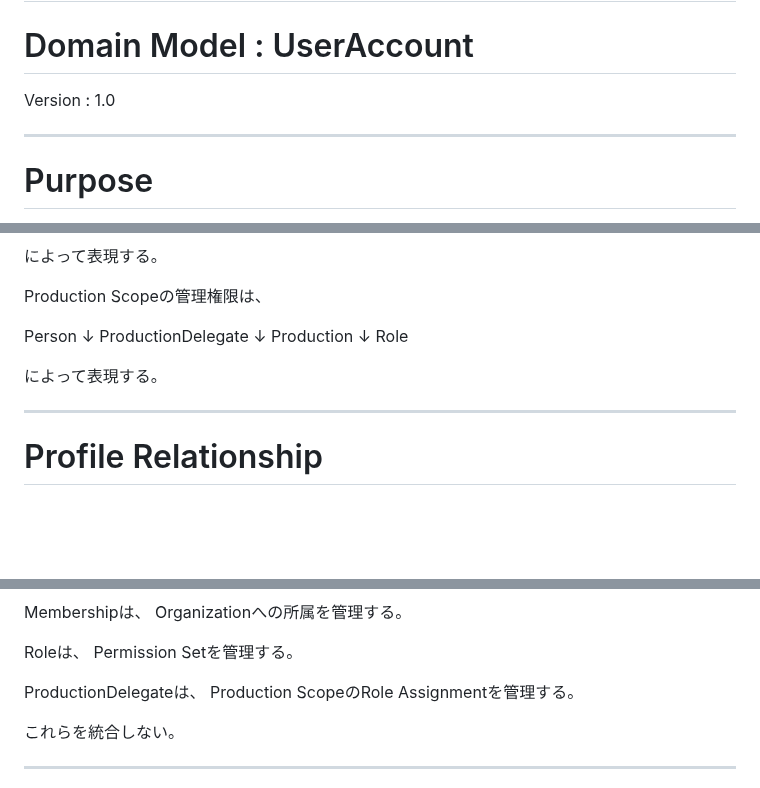
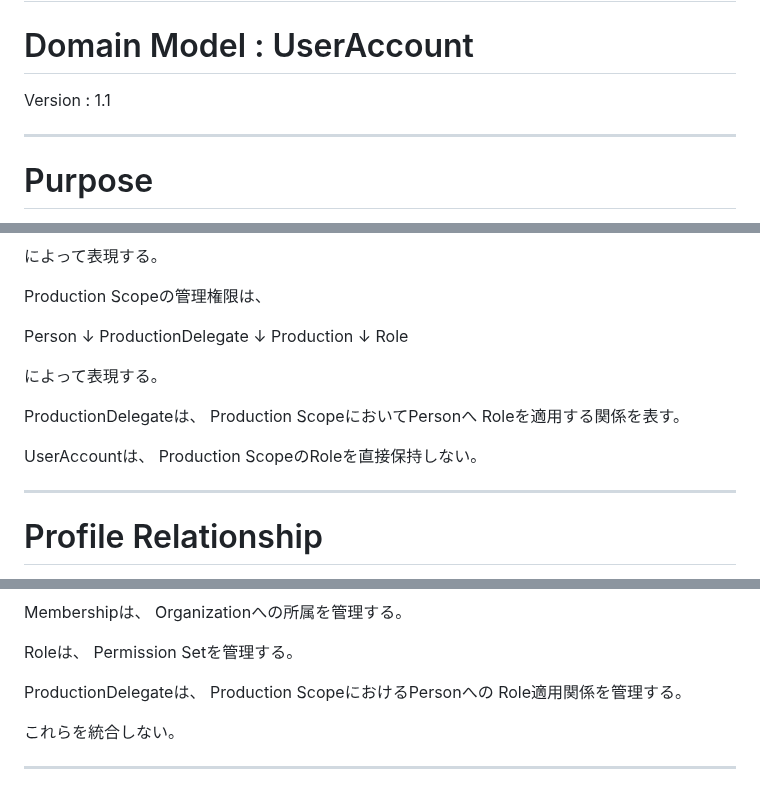
Before and after one commit to nisehatakiti/StageArt, a Markdown page: docs/04-DomainModel/UserAccount.md, 3 parts joined by grey strips. Rendered like a GitHub page; blank space fills up the shorter version.

Commit message:
UserAccount.md を更新

```diff
--- a/docs/04-DomainModel/UserAccount.md
+++ b/docs/04-DomainModel/UserAccount.md
@@ -2,7 +2,7 @@
 
 # Domain Model : UserAccount
 
-Version : 1.0
+Version : 1.1
 
 ---
 
@@ -367,6 +367,13 @@ Role
 
 によって表現する。
 
+ProductionDelegateは、
+Production ScopeにおいてPersonへ
+Roleを適用する関係を表す。
+
+UserAccountは、
+Production ScopeのRoleを直接保持しない。
+
 ---
 
 # Profile Relationship
@@ -560,7 +567,8 @@ Roleは、
 Permission Setを管理する。
 
 ProductionDelegateは、
-Production ScopeのRole Assignmentを管理する。
+Production ScopeにおけるPersonへの
+Role適用関係を管理する。
 
 これらを統合しない。
 
```
Also changed, not shown: other parts of docs/04-DomainModel/UserAccount.md (+2 -0 lines).
